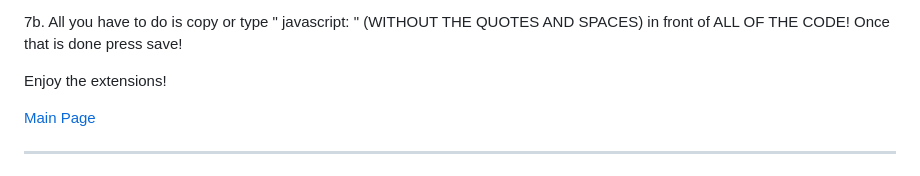
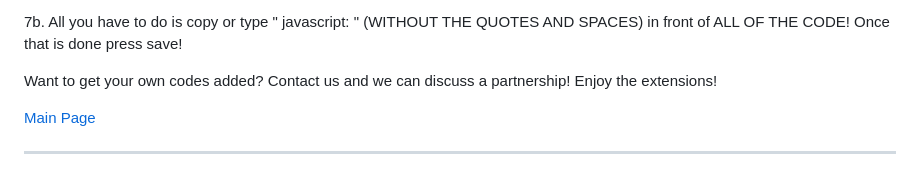
Before and after one commit to Zenoleader/MGS-Bot, a Markdown page: README.md, the part around the change. Drawn GitHub-style.

```diff
--- a/README.md
+++ b/README.md
@@ -95,7 +95,7 @@ If you've looked hard enough (Using your eyes), you will notice that there is a
 
 7b. All you have to do is copy or type " javascript: " (WITHOUT THE QUOTES AND SPACES) in front of ALL OF THE CODE! Once that is done press save!
 
-Enjoy the extensions!
+Want to get your own codes added? Contact us and we can discuss a partnership! Enjoy the extensions!
 
 [Main Page](#MGS-Discord-Bot)
 
```
